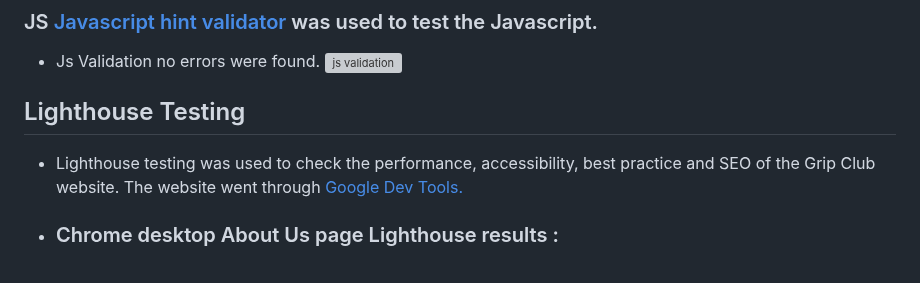
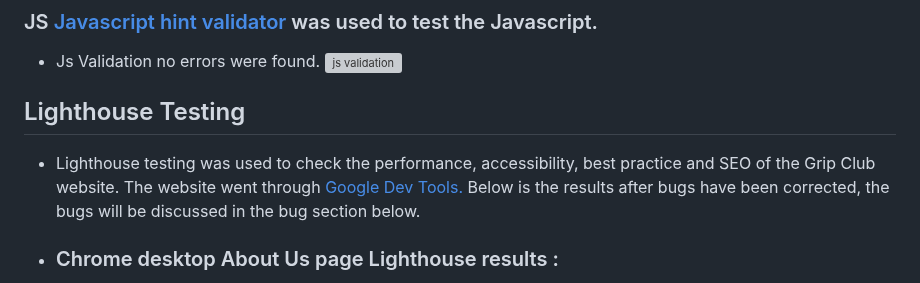
Before and after one commit to Kaysims/Grip-Club, a Markdown page: README.md, the part around the change. Drawn GitHub-style; grey boxes are pictures that could not be loaded.

Commit message:
Add text to Lighthouse README

```diff
--- a/README.md
+++ b/README.md
@@ -275,7 +275,7 @@ From the start, I have tried to ensure that accessibility is being prioritised a
  ![js validation](assets/readme-images/js-validator.png)
 
  ## Lighthouse Testing
- * Lighthouse testing was used to check the performance, accessibility, best practice and SEO of the Grip Club website. The website went through [Google Dev Tools.](https://www.google.com/chrome/dev/)
+ * Lighthouse testing was used to check the performance, accessibility, best practice and SEO of the Grip Club website. The website went through [Google Dev Tools.](https://www.google.com/chrome/dev/) Below is the results after bugs have been corrected, the bugs will be discussed in the bug section below.
 
 * ### Chrome desktop About Us page Lighthouse results :
 ![About us desktop results](assets/readme-images/about-desktop.png)
```
